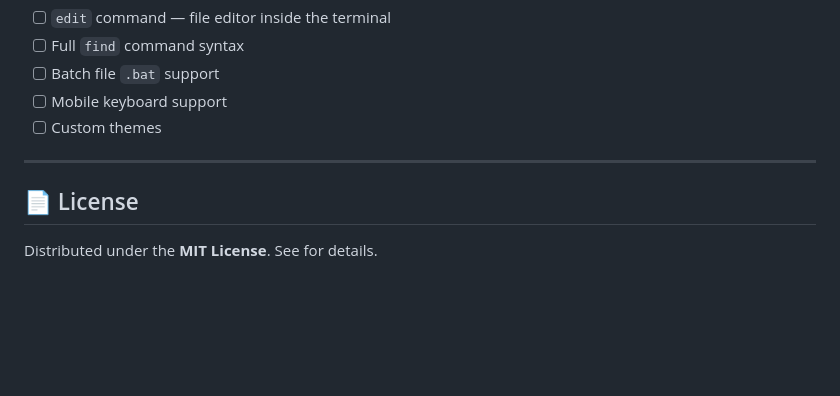
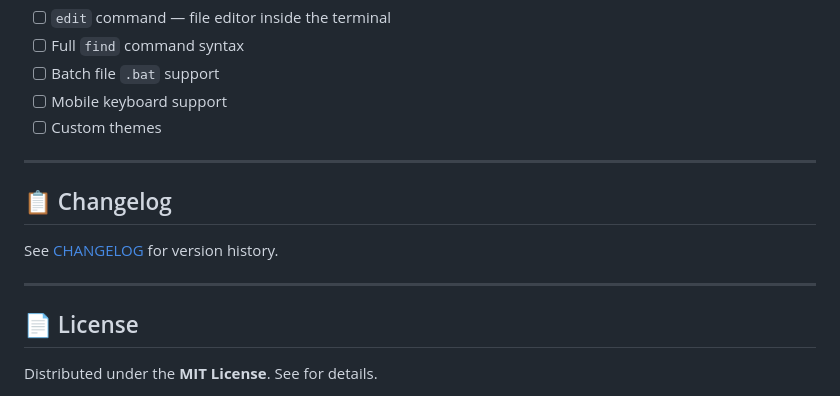
Before and after one commit to prowindows4554-offical/cmd-simulator, a Markdown page: README.md, the part around the change. Drawn GitHub-style; blank space fills up the shorter version.

Commit message:
Add changelog section to README
Signed-off-by: Yahya <zakirovaha036@gmail.com>

```diff
--- a/README.md
+++ b/README.md
@@ -182,6 +182,12 @@ Contributions are welcome! Here’s how:
 
 -----
 
+## 📋 Changelog
+
+See [CHANGELOG](CHANGELOG.md) for version history.
+
+-----
+
 ## 📄 License
 
 Distributed under the **MIT License**. See <LICENSE> for details.
```
